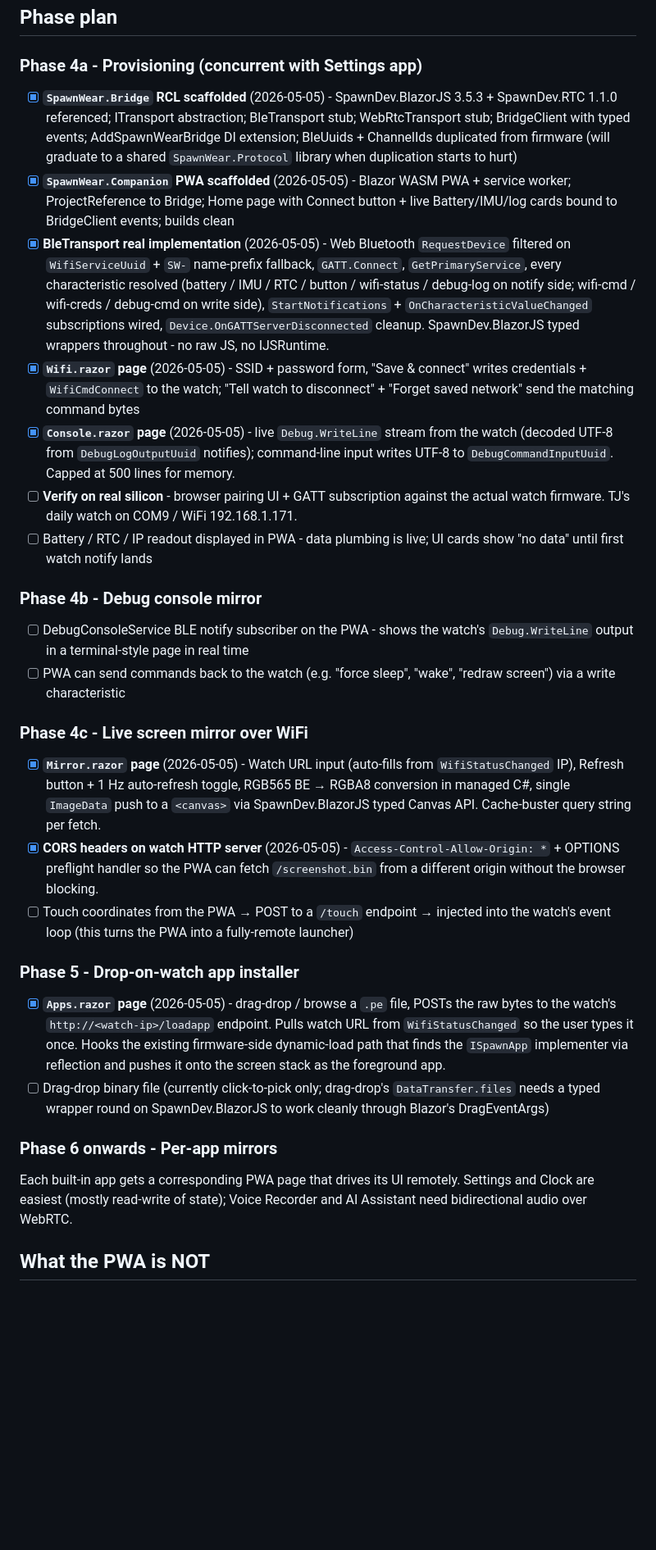
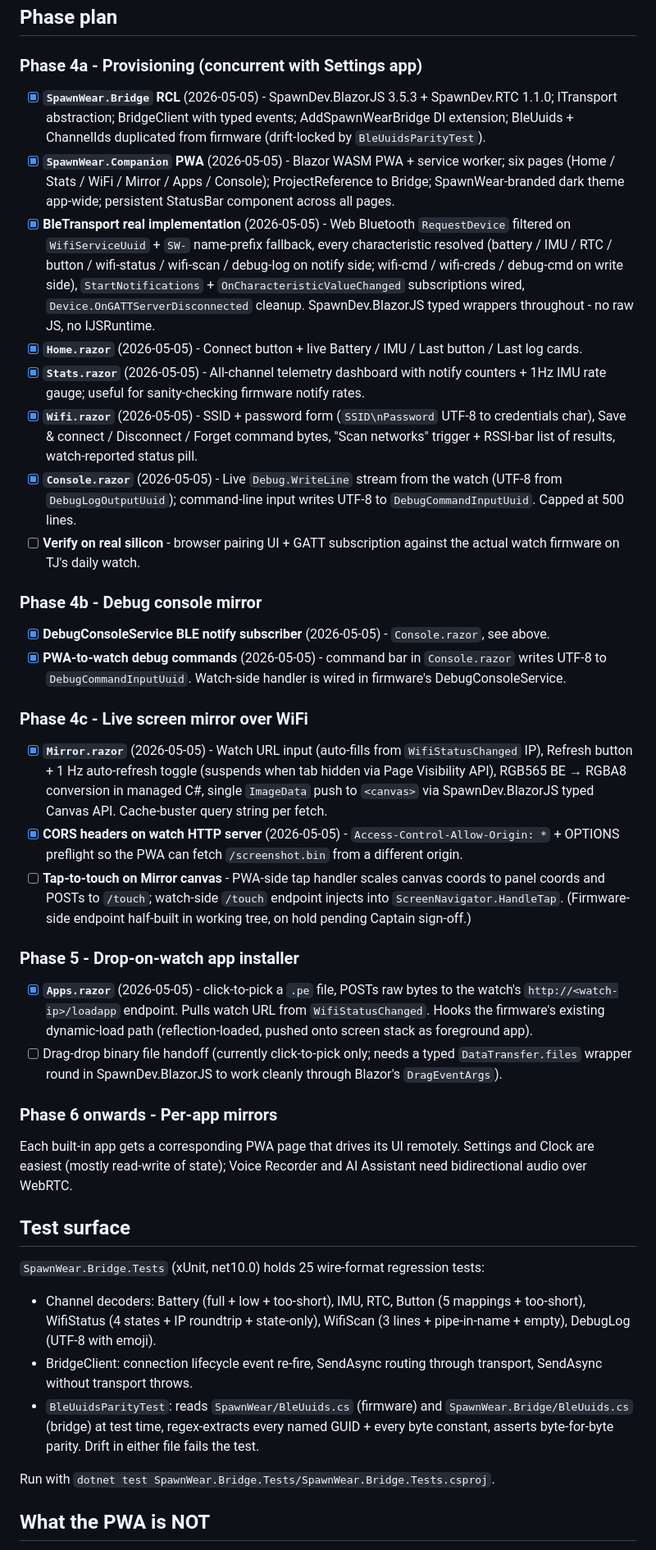
Before and after one commit to LostBeard/SpawnWear, a Markdown page: Plans/companion-pwa.md, the part around the change. Shown at 82% size. Rendered like a GitHub page; blank space fills up the shorter version.

Commit message:
Plans/companion-pwa.md: full status refresh through 2026-05-05
Updated checklists across Phase 4a/4b/4c/5 with everything that
shipped today - 6-page PWA, persistent StatusBar, dark theme,
visibility-aware Mirror, scan results, button events, drift detector.

New "Test surface" section listing the 25 regression tests so future
contributors know what guardrails exist before touching wire formats.

Cross-references to held items: tap-to-touch (firmware /touch
endpoint paused) + drag-drop file handoff (needs typed
DataTransfer wrapper in SpawnDev.BlazorJS).

Co-Authored-By: Claude Opus 4.7 (1M context) <noreply@anthropic.com>

```diff
--- a/Plans/companion-pwa.md
+++ b/Plans/companion-pwa.md
@@ -67,33 +67,44 @@ The Bridge picks whichever is reachable. All three transports terminate at the s
 
 ### Phase 4a - Provisioning (concurrent with Settings app)
 
-- [x] **`SpawnWear.Bridge` RCL scaffolded** (2026-05-05) - SpawnDev.BlazorJS 3.5.3 + SpawnDev.RTC 1.1.0 referenced; ITransport abstraction; BleTransport stub; WebRtcTransport stub; BridgeClient with typed events; AddSpawnWearBridge DI extension; BleUuids + ChannelIds duplicated from firmware (will graduate to a shared `SpawnWear.Protocol` library when duplication starts to hurt)
-- [x] **`SpawnWear.Companion` PWA scaffolded** (2026-05-05) - Blazor WASM PWA + service worker; ProjectReference to Bridge; Home page with Connect button + live Battery/IMU/log cards bound to BridgeClient events; builds clean
-- [x] **BleTransport real implementation** (2026-05-05) - Web Bluetooth `RequestDevice` filtered on `WifiServiceUuid` + `SW-` name-prefix fallback, `GATT.Connect`, `GetPrimaryService`, every characteristic resolved (battery / IMU / RTC / button / wifi-status / debug-log on notify side; wifi-cmd / wifi-creds / debug-cmd on write side), `StartNotifications` + `OnCharacteristicValueChanged` subscriptions wired, `Device.OnGATTServerDisconnected` cleanup. SpawnDev.BlazorJS typed wrappers throughout - no raw JS, no IJSRuntime.
-- [x] **`Wifi.razor` page** (2026-05-05) - SSID + password form, "Save & connect" writes credentials + `WifiCmdConnect` to the watch; "Tell watch to disconnect" + "Forget saved network" send the matching command bytes
-- [x] **`Console.razor` page** (2026-05-05) - live `Debug.WriteLine` stream from the watch (decoded UTF-8 from `DebugLogOutputUuid` notifies); command-line input writes UTF-8 to `DebugCommandInputUuid`. Capped at 500 lines for memory.
-- [ ] **Verify on real silicon** - browser pairing UI + GATT subscription against the actual watch firmware. TJ's daily watch on COM9 / WiFi 192.168.1.171.
-- [ ] Battery / RTC / IP readout displayed in PWA - data plumbing is live; UI cards show "no data" until first watch notify lands
+- [x] **`SpawnWear.Bridge` RCL** (2026-05-05) - SpawnDev.BlazorJS 3.5.3 + SpawnDev.RTC 1.1.0; ITransport abstraction; BridgeClient with typed events; AddSpawnWearBridge DI extension; BleUuids + ChannelIds duplicated from firmware (drift-locked by `BleUuidsParityTest`).
+- [x] **`SpawnWear.Companion` PWA** (2026-05-05) - Blazor WASM PWA + service worker; six pages (Home / Stats / WiFi / Mirror / Apps / Console); ProjectReference to Bridge; SpawnWear-branded dark theme app-wide; persistent StatusBar component across all pages.
+- [x] **BleTransport real implementation** (2026-05-05) - Web Bluetooth `RequestDevice` filtered on `WifiServiceUuid` + `SW-` name-prefix fallback, every characteristic resolved (battery / IMU / RTC / button / wifi-status / wifi-scan / debug-log on notify side; wifi-cmd / wifi-creds / debug-cmd on write side), `StartNotifications` + `OnCharacteristicValueChanged` subscriptions wired, `Device.OnGATTServerDisconnected` cleanup. SpawnDev.BlazorJS typed wrappers throughout - no raw JS, no IJSRuntime.
+- [x] **`Home.razor`** (2026-05-05) - Connect button + live Battery / IMU / Last button / Last log cards.
+- [x] **`Stats.razor`** (2026-05-05) - All-channel telemetry dashboard with notify counters + 1Hz IMU rate gauge; useful for sanity-checking firmware notify rates.
+- [x] **`Wifi.razor`** (2026-05-05) - SSID + password form (`SSID\nPassword` UTF-8 to credentials char), Save & connect / Disconnect / Forget command bytes, "Scan networks" trigger + RSSI-bar list of results, watch-reported status pill.
+- [x] **`Console.razor`** (2026-05-05) - Live `Debug.WriteLine` stream from the watch (UTF-8 from `DebugLogOutputUuid`); command-line input writes UTF-8 to `DebugCommandInputUuid`. Capped at 500 lines.
+- [ ] **Verify on real silicon** - browser pairing UI + GATT subscription against the actual watch firmware on TJ's daily watch.
 
 ### Phase 4b - Debug console mirror
 
-- [ ] DebugConsoleService BLE notify subscriber on the PWA - shows the watch's `Debug.WriteLine` output in a terminal-style page in real time
-- [ ] PWA can send commands back to the watch (e.g. "force sleep", "wake", "redraw screen") via a write characteristic
+- [x] **DebugConsoleService BLE notify subscriber** (2026-05-05) - `Console.razor`, see above.
+- [x] **PWA-to-watch debug commands** (2026-05-05) - command bar in `Console.razor` writes UTF-8 to `DebugCommandInputUuid`. Watch-side handler is wired in firmware's DebugConsoleService.
 
 ### Phase 4c - Live screen mirror over WiFi
 
-- [x] **`Mirror.razor` page** (2026-05-05) - Watch URL input (auto-fills from `WifiStatusChanged` IP), Refresh button + 1 Hz auto-refresh toggle, RGB565 BE → RGBA8 conversion in managed C#, single `ImageData` push to a `<canvas>` via SpawnDev.BlazorJS typed Canvas API. Cache-buster query string per fetch.
-- [x] **CORS headers on watch HTTP server** (2026-05-05) - `Access-Control-Allow-Origin: *` + OPTIONS preflight handler so the PWA can fetch `/screenshot.bin` from a different origin without the browser blocking.
-- [ ] Touch coordinates from the PWA → POST to a `/touch` endpoint → injected into the watch's event loop (this turns the PWA into a fully-remote launcher)
+- [x] **`Mirror.razor`** (2026-05-05) - Watch URL input (auto-fills from `WifiStatusChanged` IP), Refresh button + 1 Hz auto-refresh toggle (suspends when tab hidden via Page Visibility API), RGB565 BE → RGBA8 conversion in managed C#, single `ImageData` push to `<canvas>` via SpawnDev.BlazorJS typed Canvas API. Cache-buster query string per fetch.
+- [x] **CORS headers on watch HTTP server** (2026-05-05) - `Access-Control-Allow-Origin: *` + OPTIONS preflight so the PWA can fetch `/screenshot.bin` from a different origin.
+- [ ] **Tap-to-touch on Mirror canvas** - PWA-side tap handler scales canvas coords to panel coords and POSTs to `/touch`; watch-side `/touch` endpoint injects into `ScreenNavigator.HandleTap`. (Firmware-side endpoint half-built in working tree, on hold pending Captain sign-off.)
 
 ### Phase 5 - Drop-on-watch app installer
 
-- [x] **`Apps.razor` page** (2026-05-05) - drag-drop / browse a `.pe` file, POSTs the raw bytes to the watch's `http://<watch-ip>/loadapp` endpoint. Pulls watch URL from `WifiStatusChanged` so the user types it once. Hooks the existing firmware-side dynamic-load path that finds the `ISpawnApp` implementer via reflection and pushes it onto the screen stack as the foreground app.
-- [ ] Drag-drop binary file (currently click-to-pick only; drag-drop's `DataTransfer.files` needs a typed wrapper round on SpawnDev.BlazorJS to work cleanly through Blazor's DragEventArgs)
+- [x] **`Apps.razor`** (2026-05-05) - click-to-pick a `.pe` file, POSTs raw bytes to the watch's `http://<watch-ip>/loadapp` endpoint. Pulls watch URL from `WifiStatusChanged`. Hooks the firmware's existing dynamic-load path (reflection-loaded, pushed onto screen stack as foreground app).
+- [ ] Drag-drop binary file handoff (currently click-to-pick only; needs a typed `DataTransfer.files` wrapper round in SpawnDev.BlazorJS to work cleanly through Blazor's `DragEventArgs`).
 
 ### Phase 6 onwards - Per-app mirrors
 
 Each built-in app gets a corresponding PWA page that drives its UI remotely. Settings and Clock are easiest (mostly read-write of state); Voice Recorder and AI Assistant need bidirectional audio over WebRTC.
+
+## Test surface
+
+`SpawnWear.Bridge.Tests` (xUnit, net10.0) holds 25 wire-format regression tests:
+
+- Channel decoders: Battery (full + low + too-short), IMU, RTC, Button (5 mappings + too-short), WifiStatus (4 states + IP roundtrip + state-only), WifiScan (3 lines + pipe-in-name + empty), DebugLog (UTF-8 with emoji).
+- BridgeClient: connection lifecycle event re-fire, SendAsync routing through transport, SendAsync without transport throws.
+- `BleUuidsParityTest`: reads `SpawnWear/BleUuids.cs` (firmware) and `SpawnWear.Bridge/BleUuids.cs` (bridge) at test time, regex-extracts every named GUID + every byte constant, asserts byte-for-byte parity. Drift in either file fails the test.
+
+Run with `dotnet test SpawnWear.Bridge.Tests/SpawnWear.Bridge.Tests.csproj`.
 
 ## What the PWA is NOT
 
```
